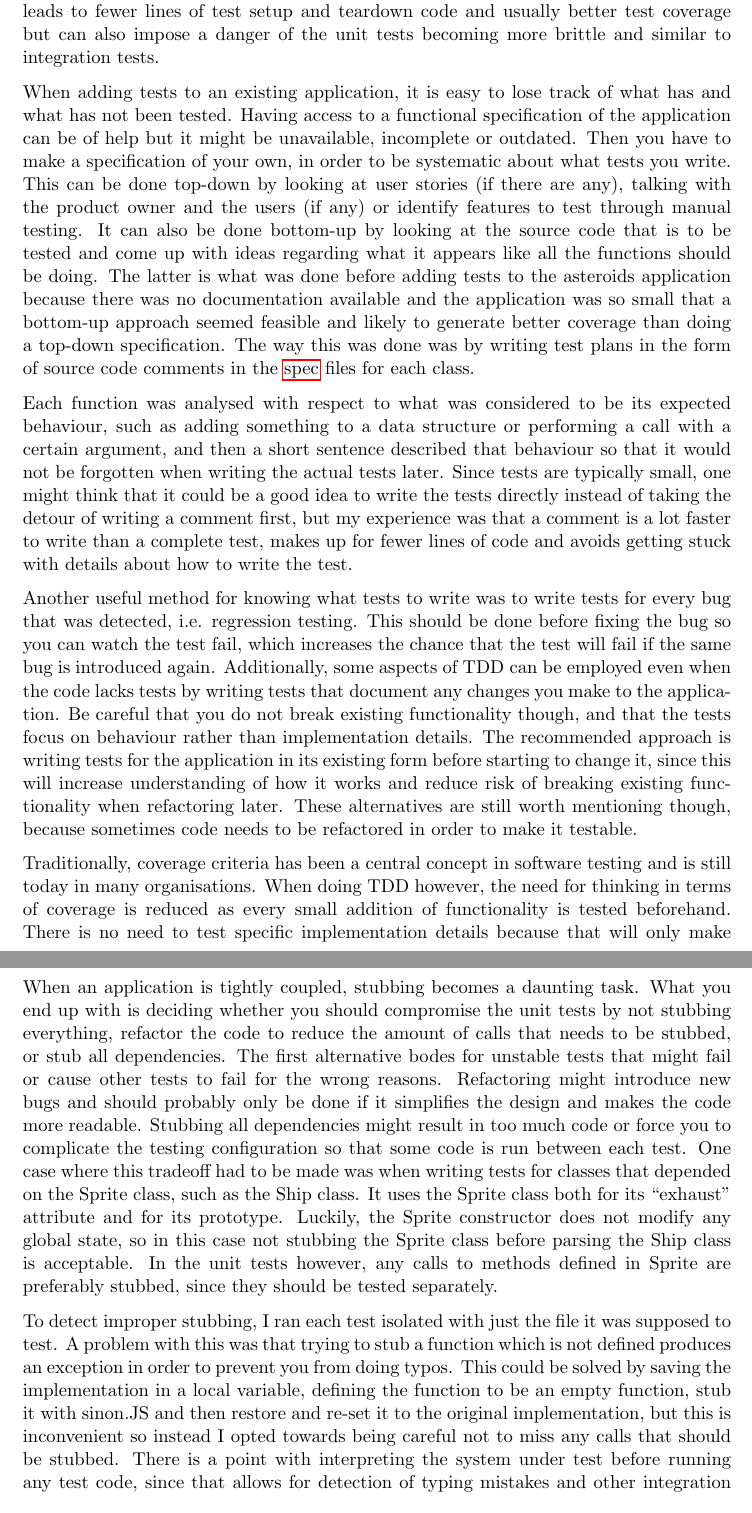
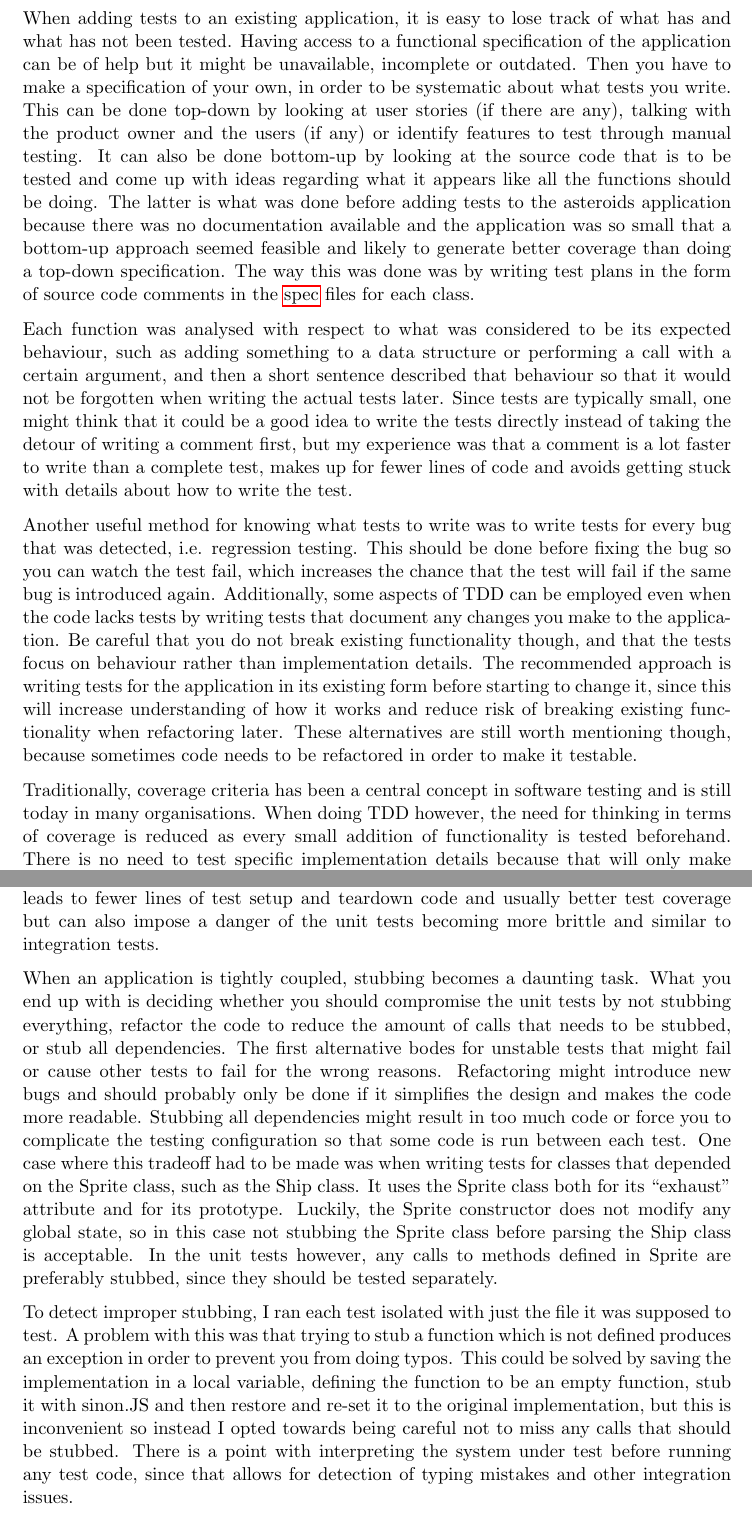
Before and after one commit to emilwall/exjobb, a LaTeX thesis (exjobb_thesis_emilwall.tex): two parts of pages 30 and 31 of 60, joined at a grey line, cut so that both start at the same text. Compiled offline with pdfLaTeX.

Commit message:
Move paragraph to where it better belongs

```diff
--- a/exjobb_thesis_emilwall.tex
+++ b/exjobb_thesis_emilwall.tex
@@ -549,8 +549,6 @@ In this subsection, problems that are common to not just the asteroids applicati
 
 \subsubsection{(ML0,JS1)General issues with adding tests to an existing application}
 
-Sometimes it can be hard to know whether or not to stub library functions such as \$.isFunction or if you should trust that they behave as expected and steer the control flow via their input and the global state instead. The same applies to simple functions you have written yourself that you think are free of bugs. Not stubbing external dependencies leads to fewer lines of test setup and teardown code and usually better test coverage but can also impose a danger of the unit tests becoming more brittle and similar to integration tests.
-
 When adding tests to an existing application, it is easy to lose track of what has and what has not been tested. Having access to a functional specification of the application can be of help but it might be unavailable, incomplete or outdated. Then you have to make a specification of your own, in order to be systematic about what tests you write. This can be done top-down by looking at user stories (if there are any), talking with the product owner and the users (if any) or identify features to test through manual testing. It can also be done bottom-up by looking at the source code that is to be tested and come up with ideas regarding what it appears like all the functions should be doing. The latter is what was done before adding tests to the asteroids application because there was no documentation available and the application was so small that a bottom-up approach seemed feasible and likely to generate better coverage than doing a top-down specification. The way this was done was by writing test plans in the form of source code comments in the \gls{spec} files for each class.
 
 Each function was analysed with respect to what was considered to be its expected behaviour, such as adding something to a data structure or performing a call with a certain argument, and then a short sentence described that behaviour so that it would not be forgotten when writing the actual tests later. Since tests are typically small, one might think that it could be a good idea to write the tests directly instead of taking the detour of writing a comment first, but my experience was that a comment is a lot faster to write than a complete test, makes up for fewer lines of code and avoids getting stuck with details about how to write the test.
@@ -563,6 +561,8 @@ Traditionally, coverage criteria has been a central concept in software testing
 To illustrate why achieving a certain coverage criteria should not be a goal in itself, I decided to write tests for the finite state machine (FSM) in the asteroids.Game object of the asteroids application. Achieving Clause Coverage\cite[p.~106]{AmmannOffutt} for 18 lines of production code (asteroids.Game.FSM.start) took almost 100 lines of test code, see commit 61713c of \url{https://github.com/emilwall/HTML5-Asteroids}. This is not that much, but it didn't provide much value either as no bug was found.
 
 \subsubsection{(ML,JS)Stubbing vs refactoring}
+
+Sometimes it can be hard to know whether or not to stub library functions such as \$.isFunction or if you should trust that they behave as expected and steer the control flow via their input and the global state instead. The same applies to simple functions you have written yourself that you think are free of bugs. Not stubbing external dependencies leads to fewer lines of test setup and teardown code and usually better test coverage but can also impose a danger of the unit tests becoming more brittle and similar to integration tests.
 
 When an application is tightly coupled, stubbing becomes a daunting task. What you end up with is deciding whether you should compromise the unit tests by not stubbing everything, refactor the code to reduce the amount of calls that needs to be stubbed, or stub all dependencies. The first alternative bodes for unstable tests that might fail or cause other tests to fail for the wrong reasons. Refactoring might introduce new bugs and should probably only be done if it simplifies the design and makes the code more readable. Stubbing all dependencies might result in too much code or force you to complicate the testing configuration so that some code is run between each test. One case where this tradeoff had to be made was when writing tests for classes that depended on the Sprite class, such as the Ship class. It uses the Sprite class both for its ``exhaust'' attribute and for its prototype. Luckily, the Sprite constructor does not modify any global state, so in this case not stubbing the Sprite class before parsing the Ship class is acceptable. In the unit tests however, any calls to methods defined in Sprite are preferably stubbed, since they should be tested separately.
 
```
